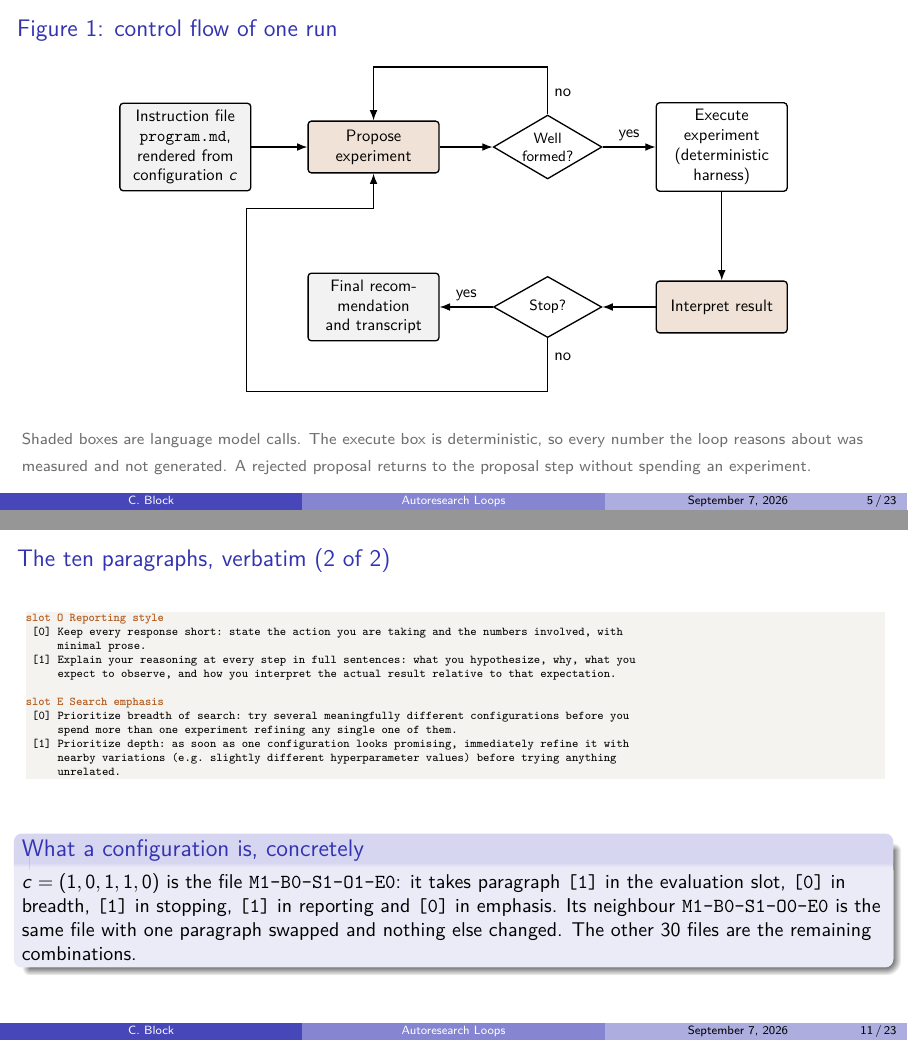
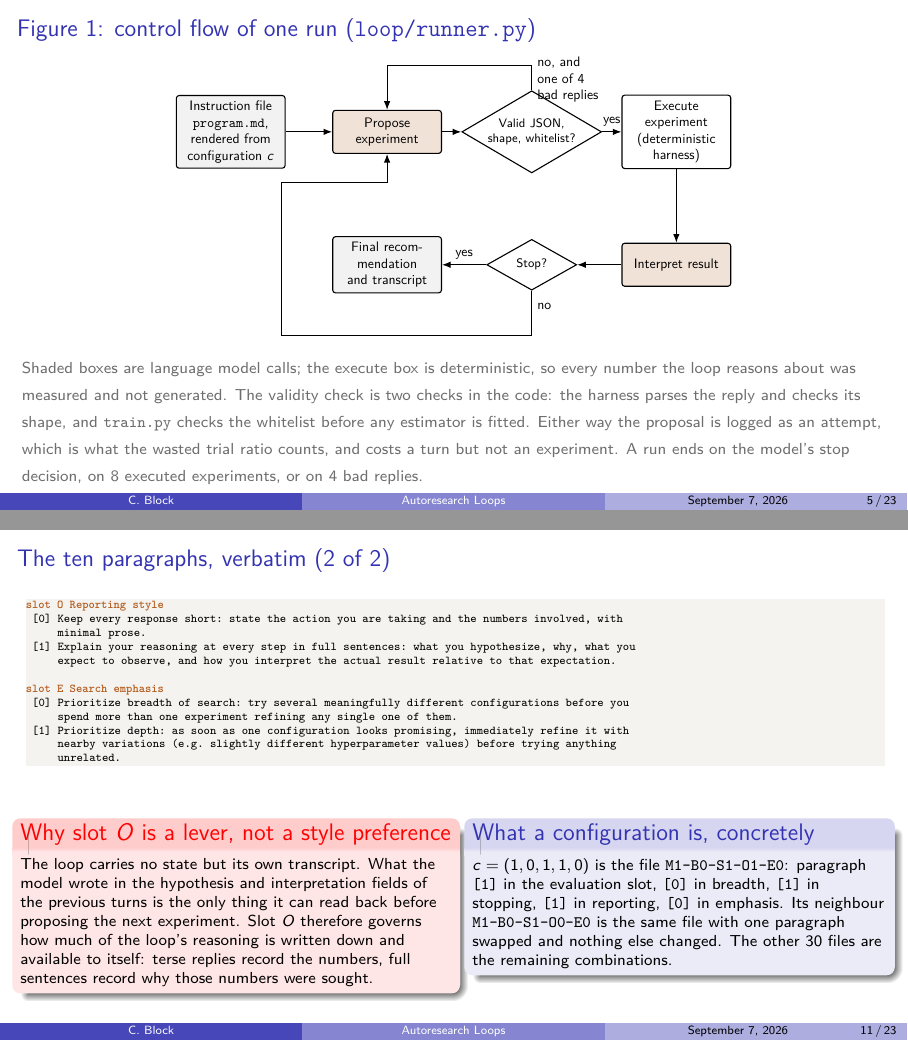
Before and after one commit to topoftheblock/autoresearch, LaTeX slides (presentation.tex): pages 5 and 11 of 23, joined at a grey line. Compiled offline with pdfLaTeX.

Commit message:
Tighten four slides after review
Slide 3: the box now names the gap directly, that no prior work has
tried to explain an autoresearch loop because such systems are only
evaluated end to end.

Slide 5: reconcile Figure 1 with loop/runner.py. The validity node is
labelled for what the code actually checks (JSON parse, shape, then the
whitelist inside train.py), the rejection edge names the four bad-reply
budget, and the caption gives all three exit conditions.

Slide 11: add why slot O is a lever. The loop carries no state but its
own transcript, so the reporting style governs how much of its
reasoning is written down and readable on the next turn.

Slide 13: state the baseline exactly. Two fits per dataset with no
hyperparameters passed at all, scored by the study's own procedure,
better of the two families, random forest on both.

Co-Authored-By: Claude Opus 5 <noreply@anthropic.com>
Claude-Session: https://claude.ai/code/session_01Pw5dBQ1zfNfjd7AYFwLTrp

```diff
--- a/presentation.tex
+++ b/presentation.tex
@@ -136,9 +139,9 @@
   \end{block}
 \end{frame}
 
-\begin{frame}{Figure 1: control flow of one run}
+\begin{frame}{Figure 1: control flow of one run (\texttt{loop/runner.py})}
   \begin{center}
-  \resizebox{!}{5.75cm}{%
+  \resizebox{!}{5.0cm}{%
   \begin{tikzpicture}[
     font=\small,
     proc/.style={rectangle, draw, thick, rounded corners=2pt, text width=2.5cm,
@@ -151,7 +154,7 @@
   ]
     \node[term] (prog) at (0,0)       {Instruction file \texttt{\prog}, rendered from configuration $c$};
     \node[llm]  (prop) at (4.0,0)     {Propose experiment};
-    \node[dec]  (val)  at (7.7,0)     {Well\\formed?};
+    \node[dec]  (val)  at (7.7,0)     {Valid JSON,\\shape, whitelist?};
     \node[proc] (exec) at (11.4,0)    {Execute experiment (deterministic harness)};
     \node[llm]  (intp) at (11.4,-3.4) {Interpret result};
     \node[dec]  (stop) at (7.7,-3.4)  {Stop?};
@@ -164,16 +167,20 @@
     \draw[flow] (intp) -- (stop);
     \draw[flow] (stop) -- node[above]{yes} (rep);
 
-    \draw[flow] (val.north)  -- node[right,pos=0.45]{no} (7.7,1.7) -- (4.0,1.7) -- (prop.north);
+    \draw[flow] (val.north)  -- node[right,pos=0.42,align=left]{no, and\\one of 4\\bad replies} (7.7,1.7) -- (4.0,1.7) -- (prop.north);
     \draw[flow] (stop.south) -- node[right,pos=0.35]{no} (7.7,-5.2) -- (1.3,-5.2)
                              -- (1.3,-1.3) -- (4.0,-1.3) -- (prop.south);
   \end{tikzpicture}}
   \end{center}
   \vfill
-  \fnote{Shaded boxes are language model calls. The execute box is
+  \fnote{Shaded boxes are language model calls; the execute box is
         deterministic, so every number the loop reasons about was measured and
-        not generated. A rejected proposal returns to the proposal step without
-        spending an experiment.}
+        not generated. The validity check is two checks in the code: the harness
+        parses the reply and checks its shape, and \texttt{train.py} checks the
+        whitelist before any estimator is fitted. Either way the proposal is
+        logged as an attempt, which is what the wasted trial ratio counts, and
+        costs a turn but not an experiment. A run ends on the model's stop
+        decision, on 8 executed experiments, or on 4 bad replies.}
 \end{frame}
 
 % ========================================== RESEARCH QUESTION (1 frame)
@@ -328,15 +335,30 @@ At every step, respond with a single JSON object and nothing else, matching one
      unrelated.
 \end{lstlisting}
   \vfill
-  \begin{block}{What a configuration is, concretely}
-    \small
-    $c = (1,0,1,1,0)$ is the file \texttt{M1-B0-S1-O1-E0}: it takes paragraph
-    \texttt{[1]} in the evaluation slot, \texttt{[0]} in breadth, \texttt{[1]}
-    in stopping, \texttt{[1]} in reporting and \texttt{[0]} in emphasis. Its
-    neighbour \texttt{M1-B0-S1-O0-E0} is the same file with one paragraph
-    swapped and nothing else changed. The other 30 files are the remaining
-    combinations.
-  \end{block}
+  \begin{columns}[T]
+    \begin{column}{0.5\textwidth}
+      \begin{alertblock}{Why slot $O$ is a lever, not a style preference}
+        \scriptsize
+        The loop carries no state but its own transcript. What the model wrote
+        in the hypothesis and interpretation fields of the previous turns is
+        the only thing it can read back before proposing the next experiment.
+        Slot $O$ therefore governs how much of the loop's reasoning is written
+        down and available to itself: terse replies record the numbers, full
+        sentences record why those numbers were sought.
+      \end{alertblock}
+    \end{column}
+    \begin{column}{0.48\textwidth}
+      \begin{block}{What a configuration is, concretely}
+        \scriptsize
+        $c = (1,0,1,1,0)$ is the file \texttt{M1-B0-S1-O1-E0}: paragraph
+        \texttt{[1]} in the evaluation slot, \texttt{[0]} in breadth,
+        \texttt{[1]} in stopping, \texttt{[1]} in reporting, \texttt{[0]} in
+        emphasis. Its neighbour \texttt{M1-B0-S1-O0-E0} is the same file with
+        one paragraph swapped and nothing else changed. The other 30 files are
+        the remaining combinations.
+      \end{block}
+    \end{column}
+  \end{columns}
 \end{frame}
 
 \begin{frame}{The complete factorial makes interactions estimable}
```
Also changed, not shown: presentation.pdf, presentation.tex (28 more changed lines).
